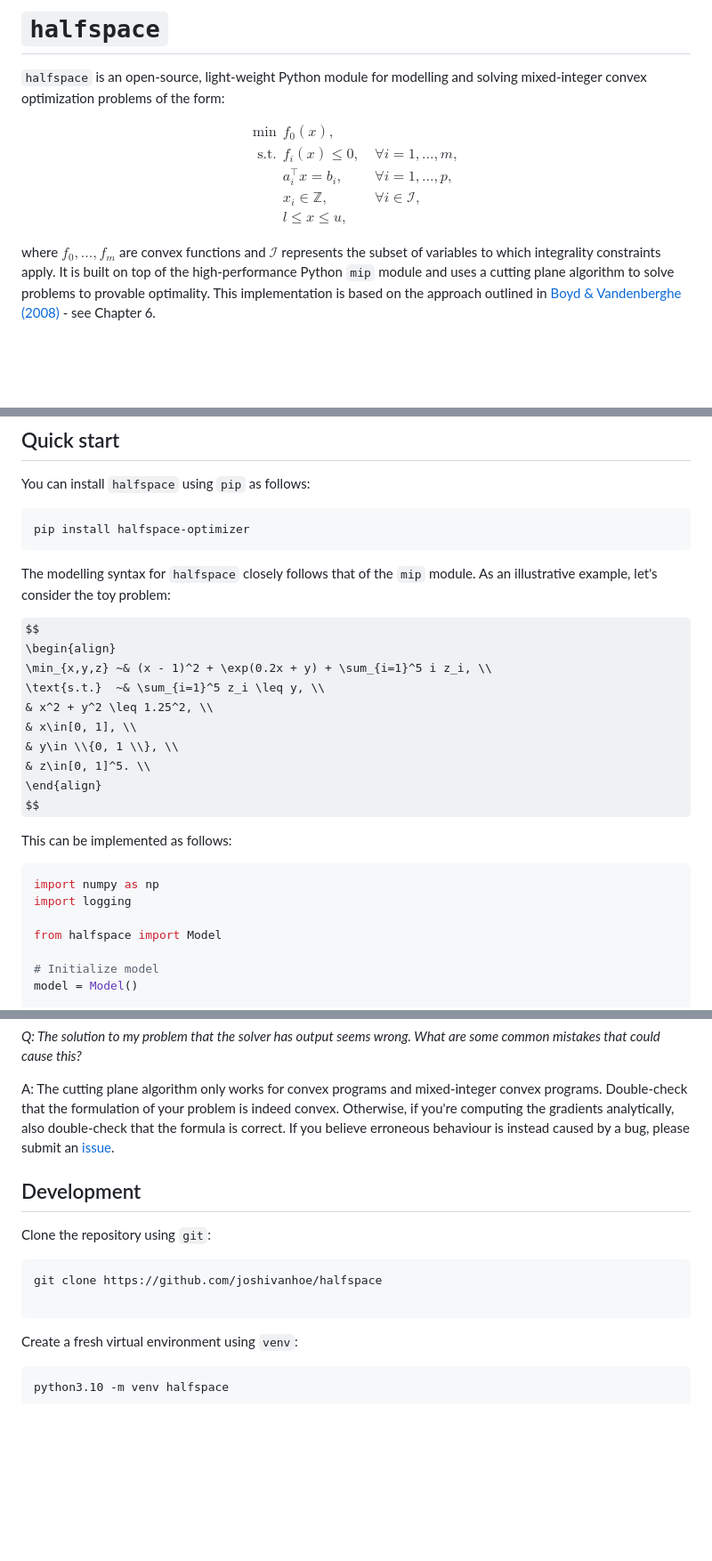
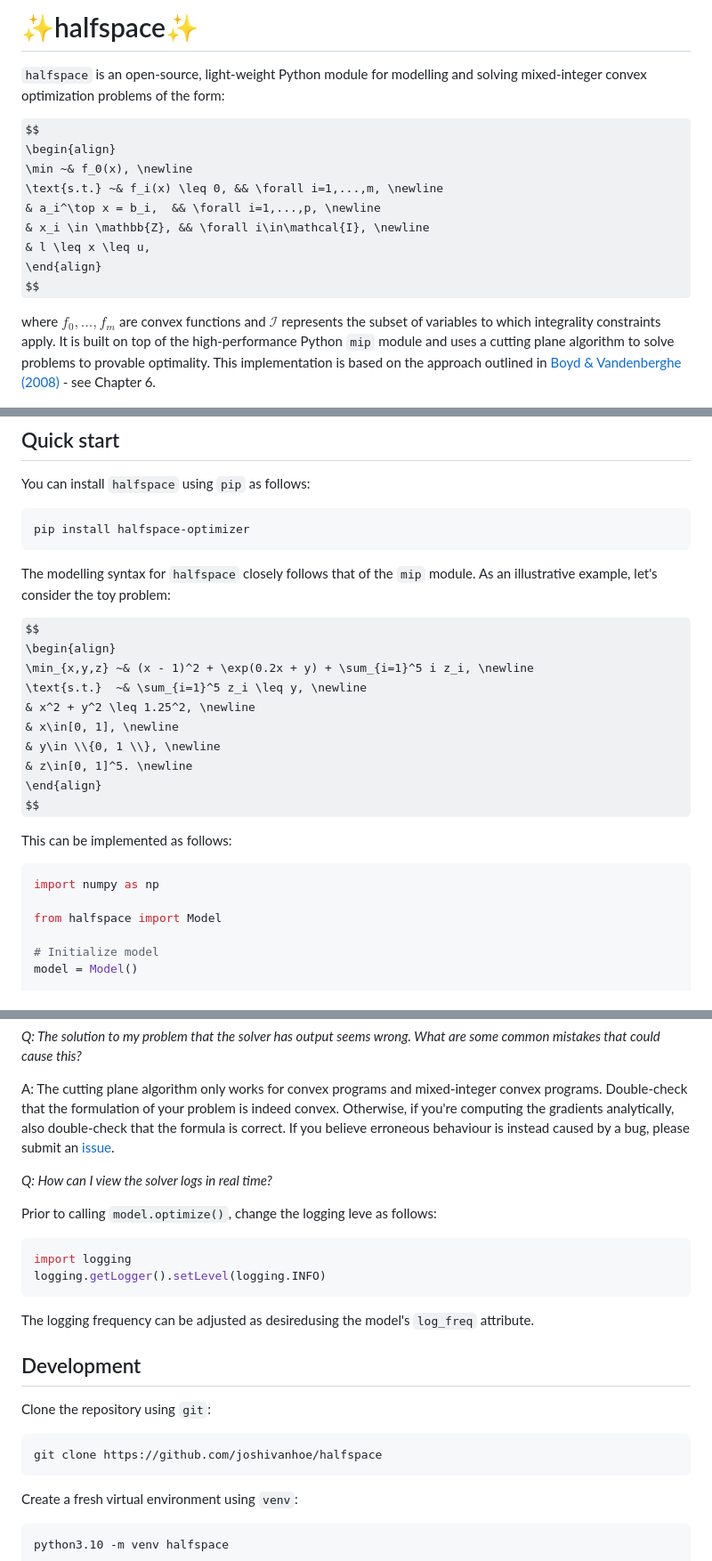
Before and after one commit to joshivanhoe/halfspace, a Markdown page: README.md, 3 parts joined by grey strips. Shown at 89% size. GitHub-like rendering; some formulas as TeX source; blank space fills up the shorter version.

`````diff
--- a/README.md
+++ b/README.md
@@ -1,13 +1,13 @@
-# `halfspace`
+# ✨halfspace✨
 
 `halfspace` is an open-source, light-weight Python module for modelling and solving mixed-integer convex optimization problems of the form:
 
 $$
 \begin{align}
-\min ~& f_0(x), \\
-\text{s.t.} ~& f_i(x) \leq 0, && \forall i=1,...,m, \\
-& a_i^\top x = b_i,  && \forall i=1,...,p, \\
-& x_i \in \mathbb{Z}, && \forall i\in\mathcal{I}, \\
+\min ~& f_0(x), \newline
+\text{s.t.} ~& f_i(x) \leq 0, && \forall i=1,...,m, \newline
+& a_i^\top x = b_i,  && \forall i=1,...,p, \newline
+& x_i \in \mathbb{Z}, && \forall i\in\mathcal{I}, \newline
 & l \leq x \leq u,
 \end{align}
 $$
@@ -29,12 +29,12 @@ The modelling syntax for `halfspace` closely follows that of the `mip` module. A
 
 $$
 \begin{align}
-\min_{x,y,z} ~& (x - 1)^2 + \exp(0.2x + y) + \sum_{i=1}^5 i z_i, \\
-\text{s.t.}  ~& \sum_{i=1}^5 z_i \leq y, \\
-& x^2 + y^2 \leq 1.25^2, \\
-& x\in[0, 1], \\
-& y\in \\{0, 1 \\}, \\
-& z\in[0, 1]^5. \\
+\min_{x,y,z} ~& (x - 1)^2 + \exp(0.2x + y) + \sum_{i=1}^5 i z_i, \newline
+\text{s.t.}  ~& \sum_{i=1}^5 z_i \leq y, \newline
+& x^2 + y^2 \leq 1.25^2, \newline
+& x\in[0, 1], \newline
+& y\in \\{0, 1 \\}, \newline
+& z\in[0, 1]^5. \newline
 \end{align}
 $$
 
@@ -42,7 +42,6 @@ This can be implemented as follows:
 
 ```python
 import numpy as np
-import logging
 
 from halfspace import Model
 
@@ -93,13 +92,23 @@ A: Here are few tips to improve solve times:
 A: The cutting plane algorithm only works for convex programs and mixed-integer convex programs. Double-check that the formulation of your problem is indeed convex.
 Otherwise, if you're computing the gradients analytically, also double-check that the formula is correct. If you believe erroneous behaviour is instead caused by a bug, please submit an [issue](https://github.com/joshivanhoe/halfspace/issues/new).
 
+*Q: How can I view the solver logs in real time?*
+
+Prior to calling `model.optimize()`, change the logging leve as follows:
+
+```python
+import logging
+logging.getLogger().setLevel(logging.INFO)
+```
+
+The logging frequency can be adjusted as desiredusing the model's `log_freq` attribute.
+
 ## Development
 
 Clone the repository using `git`:
 
 ```bash
 git clone https://github.com/joshivanhoe/halfspace
-
 ````
 
 Create a fresh virtual environment using `venv`:
`````
